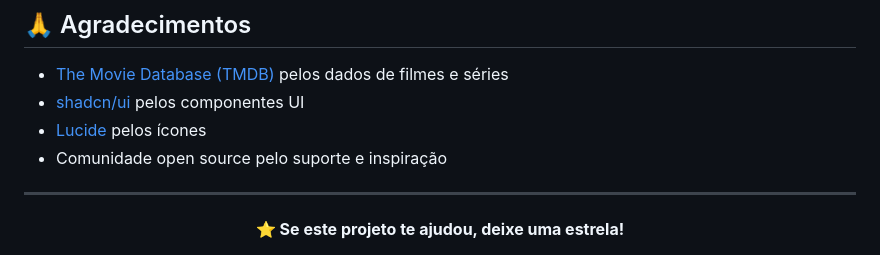
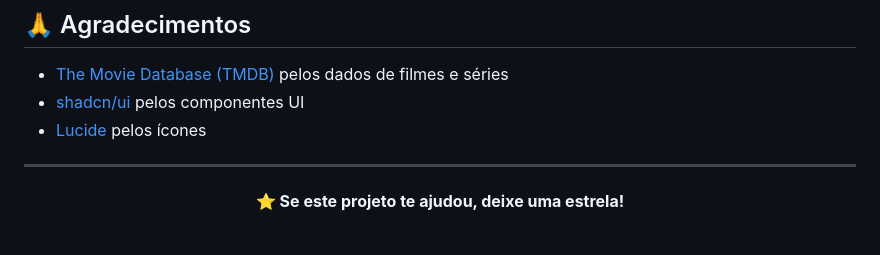
Before and after one commit to LucasMKS/LMS-Filmes, a Markdown page: README.md, the part around the change. GitHub-like rendering.

```diff
--- a/README.md
+++ b/README.md
@@ -275,7 +275,6 @@ Este projeto está sob a licença MIT. Veja o arquivo [LICENSE](LICENSE) para ma
 - [The Movie Database (TMDB)](https://www.themoviedb.org/) pelos dados de filmes e séries
 - [shadcn/ui](https://ui.shadcn.com/) pelos componentes UI
 - [Lucide](https://lucide.dev/) pelos ícones
-- Comunidade open source pelo suporte e inspiração
 
 ---
 
```
